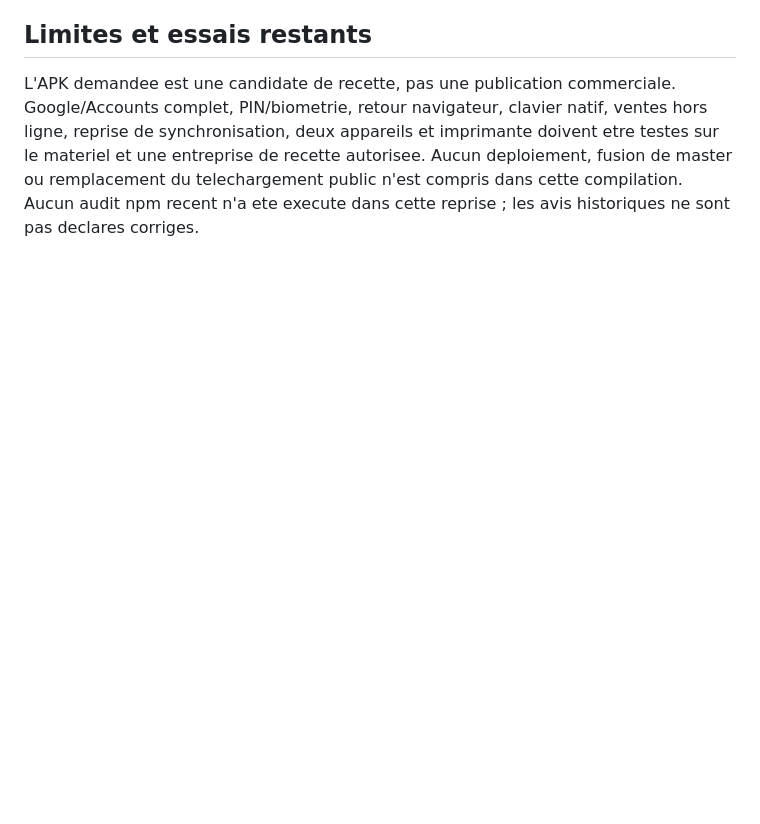
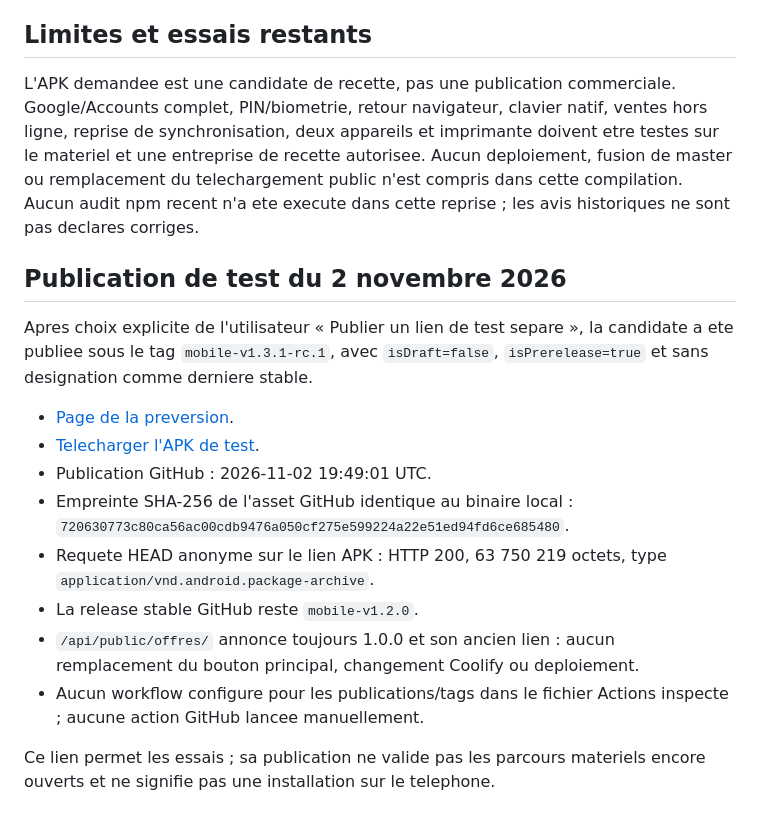
Before and after one commit to bahdev223/sahelpos-mobile, a Markdown page: docs/agents/LIVRAISON_ANDROID_2026-11-01.md, the part around the change. Rendered like a GitHub page; blank space fills up the shorter version.

```diff
--- a/docs/agents/LIVRAISON_ANDROID_2026-11-01.md
+++ b/docs/agents/LIVRAISON_ANDROID_2026-11-01.md
@@ -101,3 +101,25 @@ doivent etre testes sur le materiel et une entreprise de recette autorisee.
 Aucun deploiement, fusion de master ou remplacement du telechargement public
 n'est compris dans cette compilation. Aucun audit npm recent n'a ete execute
 dans cette reprise ; les avis historiques ne sont pas declares corriges.
+
+## Publication de test du 2 novembre 2026
+
+Apres choix explicite de l'utilisateur « Publier un lien de test separe »,
+la candidate a ete publiee sous le tag `mobile-v1.3.1-rc.1`, avec
+`isDraft=false`, `isPrerelease=true` et sans designation comme derniere stable.
+
+- [Page de la preversion](https://github.com/bahdev223/sahelpos-mobile/releases/tag/mobile-v1.3.1-rc.1).
+- [Telecharger l'APK de test](https://github.com/bahdev223/sahelpos-mobile/releases/download/mobile-v1.3.1-rc.1/SahelPOS-1.3.1-code10.apk).
+- Publication GitHub : 2026-11-02 19:49:01 UTC.
+- Empreinte SHA-256 de l'asset GitHub identique au binaire local :
+  `720630773c80ca56ac00cdb9476a050cf275e599224a22e51ed94fd6ce685480`.
+- Requete HEAD anonyme sur le lien APK : HTTP 200, 63 750 219 octets,
+  type `application/vnd.android.package-archive`.
+- La release stable GitHub reste `mobile-v1.2.0`.
+- `/api/public/offres/` annonce toujours 1.0.0 et son ancien lien : aucun
+  remplacement du bouton principal, changement Coolify ou deploiement.
+- Aucun workflow configure pour les publications/tags dans le fichier
+  Actions inspecte ; aucune action GitHub lancee manuellement.
+
+Ce lien permet les essais ; sa publication ne valide pas les parcours materiels
+encore ouverts et ne signifie pas une installation sur le telephone.
```
Also changed, not shown: README.md (+4 -0 lines).
